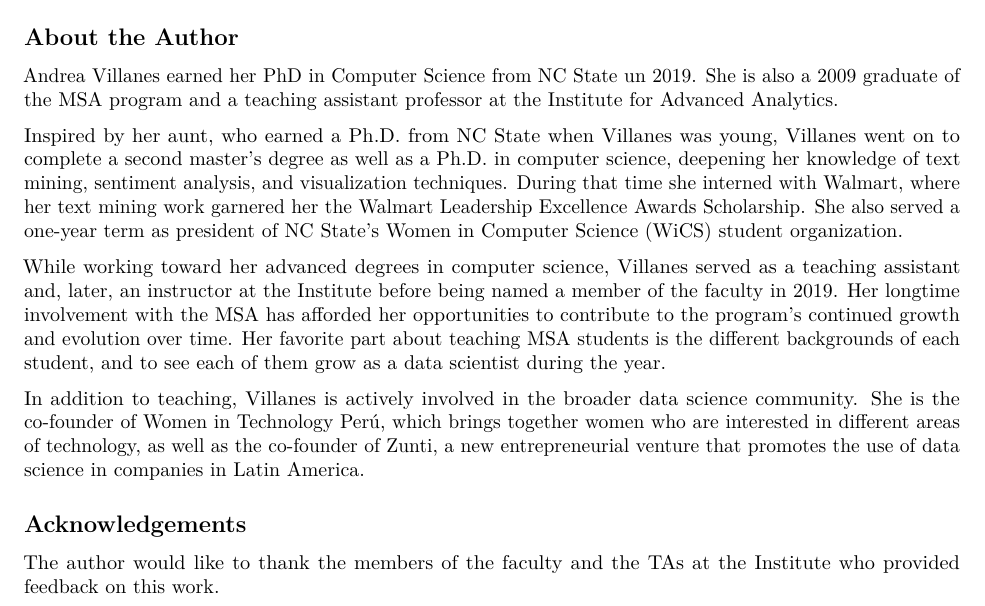
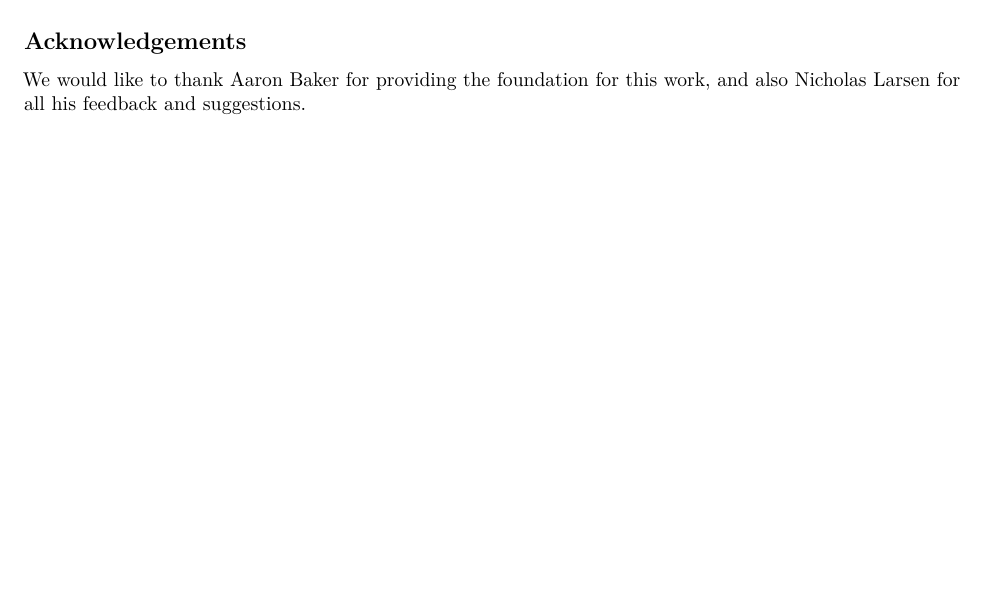
Before and after one commit to andreavillanes/R_Data_Manipulation_Techniques, an R Markdown document (index.Rmd): part of the page, cut at the place of the change, the shorter picture padded with empty space. Rendered offline with R 4.5, knitr and Pandoc, then LaTeX, with nearby package versions.

Commit message:
Changing intro page

```diff
--- a/index.Rmd
+++ b/index.Rmd
@@ -15,13 +13,5 @@ The book is broken down into small sections that aim to demonstrate a single con
-## About the Author {-}
-
-Andrea Villanes earned her PhD in Computer Science from NC State un 2019. She is also a 2009 graduate of the [MSA program](https://analytics.ncsu.edu/) and a teaching assistant professor at the Institute for Advanced Analytics.
-
-Inspired by her aunt, who earned a Ph.D. from NC State when Villanes was young, Villanes went on to complete a second master’s degree as well as a Ph.D. in computer science, deepening her knowledge of text mining, sentiment analysis, and visualization techniques. During that time she interned with Walmart, where her text mining work garnered her the Walmart Leadership Excellence Awards Scholarship. She also served a one-year term as president of NC State’s Women in Computer Science (WiCS) student organization.
-
-While working toward her advanced degrees in computer science, Villanes served as a teaching assistant and, later, an instructor at the Institute before being named a member of the faculty in 2019. Her longtime involvement with the MSA has afforded her opportunities to contribute to the program’s continued growth and evolution over time. Her favorite part about teaching MSA students is the different backgrounds of each student, and to see each of them grow as a data scientist during the year.
-
-In addition to teaching, Villanes is actively involved in the broader data science community. She is the co-founder of Women in Technology Perú, which brings together women who are interested in different areas of technology, as well as the co-founder of Zunti, a new entrepreneurial venture that promotes the use of data science in companies in Latin America.
+The book is broken down into small sections that aim to demonstrate a single concept at a time. This book is a work in progress. Submit any issues  [here](https://github.com/andreavillanes/R_Data_Manipulation_Techniques/issues). Please check back for frequent updates.
 
 ## Acknowledgements {-}
 
-The author would like to thank the members of the faculty and the TAs at the Institute who provided feedback on this work.
+We would like to thank Aaron Baker for providing the foundation for this work, and also Nicholas Larsen for all his feedback and suggestions.
```
Also changed, not shown: docs/search_index.json, index.Rmd (2 more changed lines), 1 other file.
